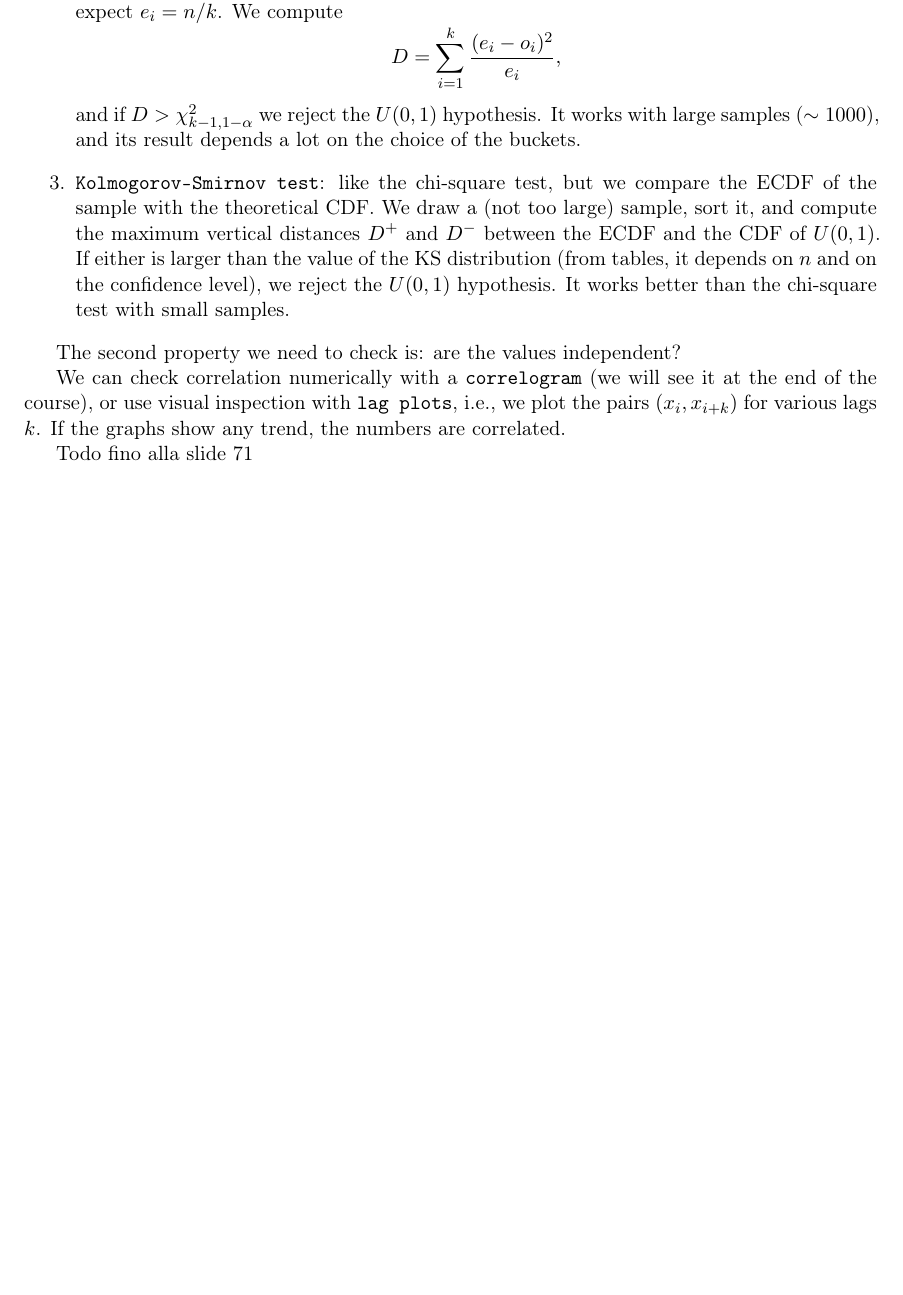
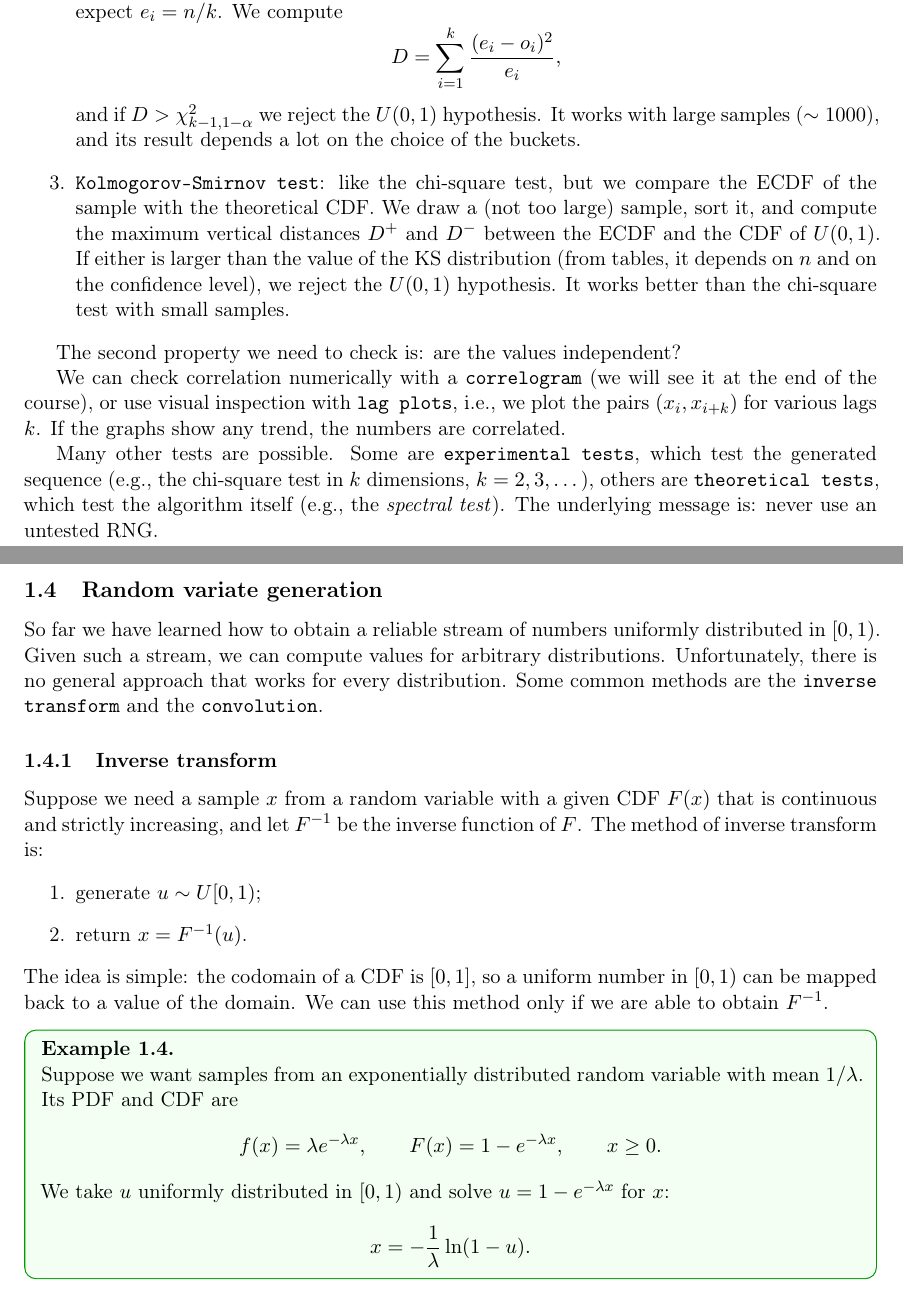
Before and after one commit to francepax/performance_evaluations_method, a LaTeX document (labs/main.tex, which reads labs/lessons/lesson02.tex): part of page 6 of 6 before the commit and two parts of pages 6 and 7 of 7 after it, the two joined at a grey line, cut so that both start at the same text, the shorter picture padded with empty space. Compiled offline with pdfLaTeX.

Commit message:
Lezione 2: completato il ToDo fino alla slide 71

```diff
--- a/labs/lessons/lesson02.tex
+++ b/labs/lessons/lesson02.tex
@@ -146,4 +146,27 @@ The second property we need to check is: are the values independent?
 
 We can check correlation numerically with a \g{correlogram} (we will see it at the end of the course), or use visual inspection with \g{lag plots}, i.e., we plot the pairs $(x_i, x_{i+k})$ for various lags $k$. If the graphs show any trend, the numbers are correlated.
 
-Todo fino alla slide 71
+Many other tests are possible. Some are \g{experimental tests}, which test the generated sequence (e.g., the chi-square test in $k$ dimensions, $k = 2, 3, \dots$), others are \g{theoretical tests}, which test the algorithm itself (e.g., the \s{spectral test}). The underlying message is: never use an untested RNG.
+
+\subsection{Random variate generation}
+
+So far we have learned how to obtain a reliable stream of numbers uniformly distributed in $[0,1)$. Given such a stream, we can compute values for arbitrary distributions. Unfortunately, there is no general approach that works for every distribution. Some common methods are the \g{inverse transform} and the \g{convolution}.
+
+\subsubsection{Inverse transform}
+Suppose we need a sample $x$ from a random variable with a given CDF $F(x)$ that is continuous and strictly increasing, and let $F^{-1}$ be the inverse function of $F$. The method of inverse transform is:
+\begin{enumerate}
+\item generate $u \sim U[0,1)$;
+\item return $x = F^{-1}(u)$.
+\end{enumerate}
+The idea is simple: the codomain of a CDF is $[0,1]$, so a uniform number in $[0,1)$ can be mapped back to a value of the domain. We can use this method only if we are able to obtain $F^{-1}$.
+
+\begin{example}
+Suppose we want samples from an exponentially distributed random variable with mean $1/\lambda$. Its PDF and CDF are
+\[
+f(x) = \lambda e^{-\lambda x}, \qquad F(x) = 1 - e^{-\lambda x}, \qquad x \ge 0.
+\]
+We take $u$ uniformly distributed in $[0,1)$ and solve $u = 1 - e^{-\lambda x}$ for $x$:
+\[
+x = -\frac{1}{\lambda} \ln(1 - u).
+\]
+\end{example}
```
Also changed, not shown: labs/main.pdf.
